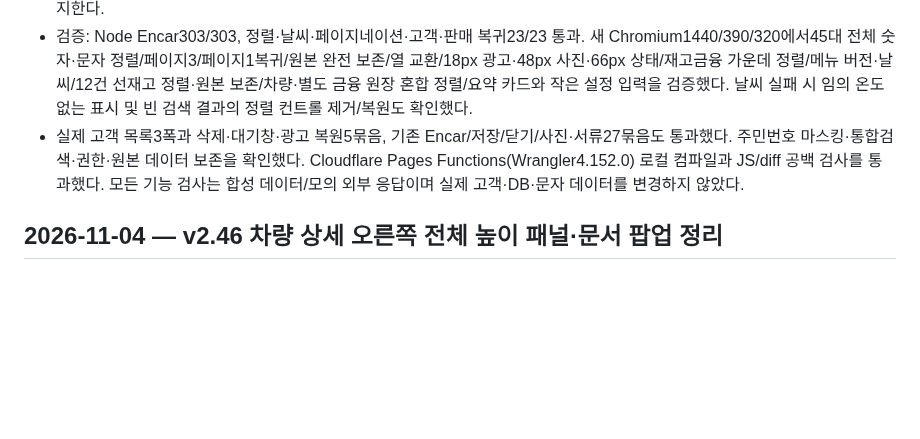
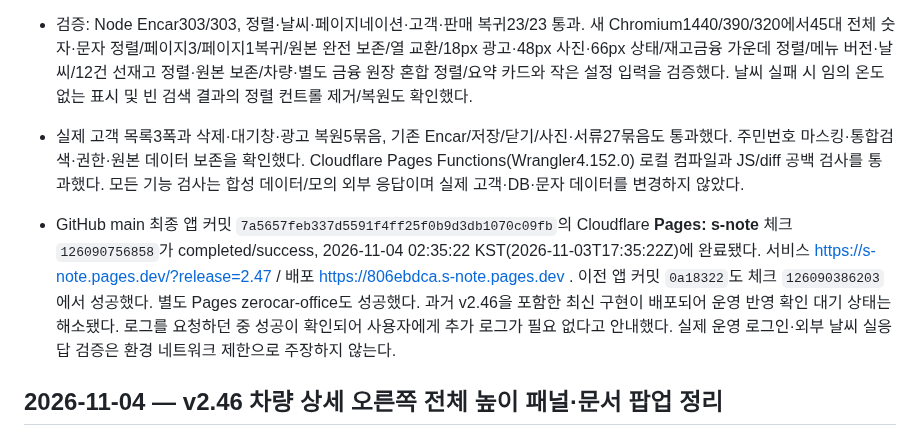
Before and after one commit to spooky1121/s-note, a Markdown page: PROJECT_HISTORY.md, the part around the change. Rendered like a GitHub page; blank space fills up the shorter version.

Commit message:
[skip ci] Record v2.47 validation and successful s-note deployment

```diff
--- a/PROJECT_HISTORY.md
+++ b/PROJECT_HISTORY.md
@@ -11,6 +11,8 @@
 - 설정 메뉴/화면 이름을 ‘설정’으로 바꾸고 상사 폼4열(모바일2열), 작은 입력 높이32px(모바일36px/16px 글자), 직원·초대2단 카드, 짧은 직원·금융사 입력으로 줄였다. 주소·이메일은 필요한 너비를 유지하며 저장·초대·권한·금융/계좌 기능은 그대로다. 요청한 예상마진 설명/최근 확인 광고·마지막 확인/선재고 금액 설명을 제거했다. Encar 링크 자체와 저장 중·실패·재시도 상태는 유지한다.
 - 검증: Node Encar303/303, 정렬·날씨·페이지네이션·고객·판매 복귀23/23 통과. 새 Chromium1440/390/320에서45대 전체 숫자·문자 정렬/페이지3/페이지1복귀/원본 완전 보존/열 교환/18px 광고·48px 사진·66px 상태/재고금융 가운데 정렬/메뉴 버전·날씨/12건 선재고 정렬·원본 보존/차량·별도 금융 원장 혼합 정렬/요약 카드와 작은 설정 입력을 검증했다. 날씨 실패 시 임의 온도 없는 표시 및 빈 검색 결과의 정렬 컨트롤 제거/복원도 확인했다.
 - 실제 고객 목록3폭과 삭제·대기창·광고 복원5묶음, 기존 Encar/저장/닫기/사진·서류27묶음도 통과했다. 주민번호 마스킹·통합검색·권한·원본 데이터 보존을 확인했다. Cloudflare Pages Functions(Wrangler4.152.0) 로컬 컴파일과 JS/diff 공백 검사를 통과했다. 모든 기능 검사는 합성 데이터/모의 외부 응답이며 실제 고객·DB·문자 데이터를 변경하지 않았다.
+
+- GitHub main 최종 앱 커밋 `7a5657feb337d5591f4ff25f0b9d3db1070c09fb`의 Cloudflare **Pages: s-note** 체크 `126090756858`가 completed/success, 2026-11-04 02:35:22 KST(2026-11-03T17:35:22Z)에 완료됐다. 서비스 https://s-note.pages.dev/?release=2.47 / 배포 https://806ebdca.s-note.pages.dev . 이전 앱 커밋 `0a18322`도 체크 `126090386203`에서 성공했다. 별도 Pages zerocar-office도 성공했다. 과거 v2.46을 포함한 최신 구현이 배포되어 운영 반영 확인 대기 상태는 해소됐다. 로그를 요청하던 중 성공이 확인되어 사용자에게 추가 로그가 필요 없다고 안내했다. 실제 운영 로그인·외부 날씨 실응답 검증은 환경 네트워크 제한으로 주장하지 않는다.
 
 ## 2026-11-04 — v2.46 차량 상세 오른쪽 전체 높이 패널·문서 팝업 정리
 
```
